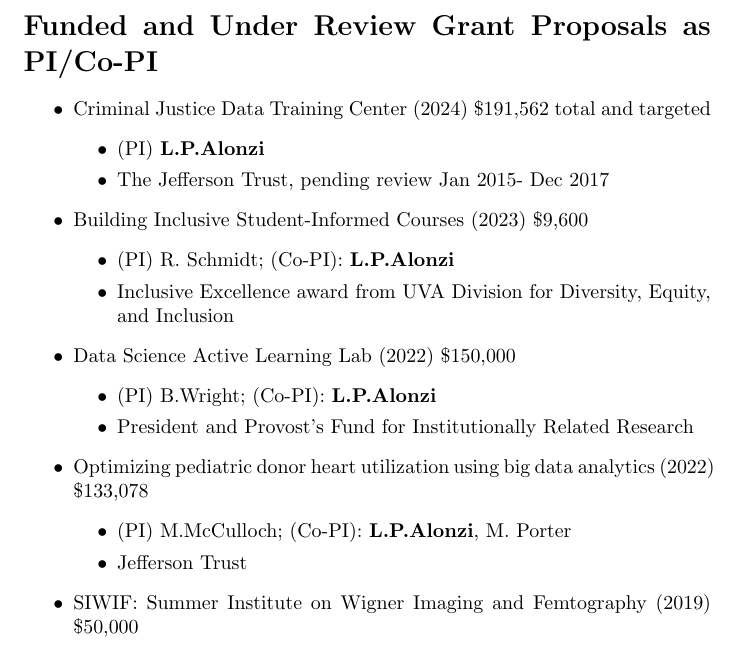
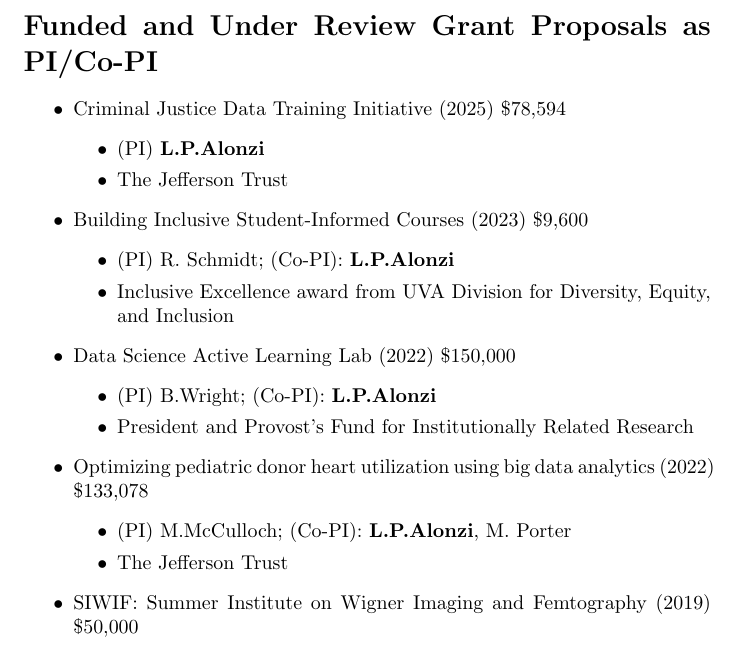
Before and after one commit to alonzi/cv, a LaTeX document (main.tex): part of page 8 of 10, cut so that both start at the same text. Compiled offline with pdfLaTeX.

Commit message:
Add files via upload

```diff
--- a/main.tex
+++ b/main.tex
@@ -248,10 +248,10 @@ Barron-Palos L, Alarcon R, Alonzi LP, B.Lauss, et al. ``Measurement of parity-vi
 \section*{Funded and Under Review Grant Proposals as PI/Co-PI}
 \begin{itemize}
 
-\item[$\bullet$] Criminal Justice Data Training Center (2024) \$191,562 total and targeted
+\item[$\bullet$] Criminal Justice Data Training Initiative (2025) \$78,594
 \begin{itemize}
 \item[$\bullet$] (PI) {\bf L.P.Alonzi}
-\item[$\bullet$] The Jefferson Trust, pending review Jan 2015- Dec 2017
+\item[$\bullet$] The Jefferson Trust
 \end{itemize}
 
 
@@ -268,7 +268,7 @@ Barron-Palos L, Alarcon R, Alonzi LP, B.Lauss, et al. ``Measurement of parity-vi
 \item[$\bullet$] Optimizing pediatric donor heart utilization using big data analytics (2022) \$133,078
 \begin{itemize}
 \item[$\bullet$] (PI) M.McCulloch; (Co-PI): {\bf L.P.Alonzi}, M. Porter
-\item[$\bullet$] Jefferson Trust
+\item[$\bullet$] The Jefferson Trust
 \end{itemize}
 \item[$\bullet$] SIWIF: Summer Institute on Wigner Imaging and Femtography (2019) \$50,000
 \begin{itemize}
```
Also changed, not shown: alonzi_cv.pdf, main.tex (2 more changed lines).
